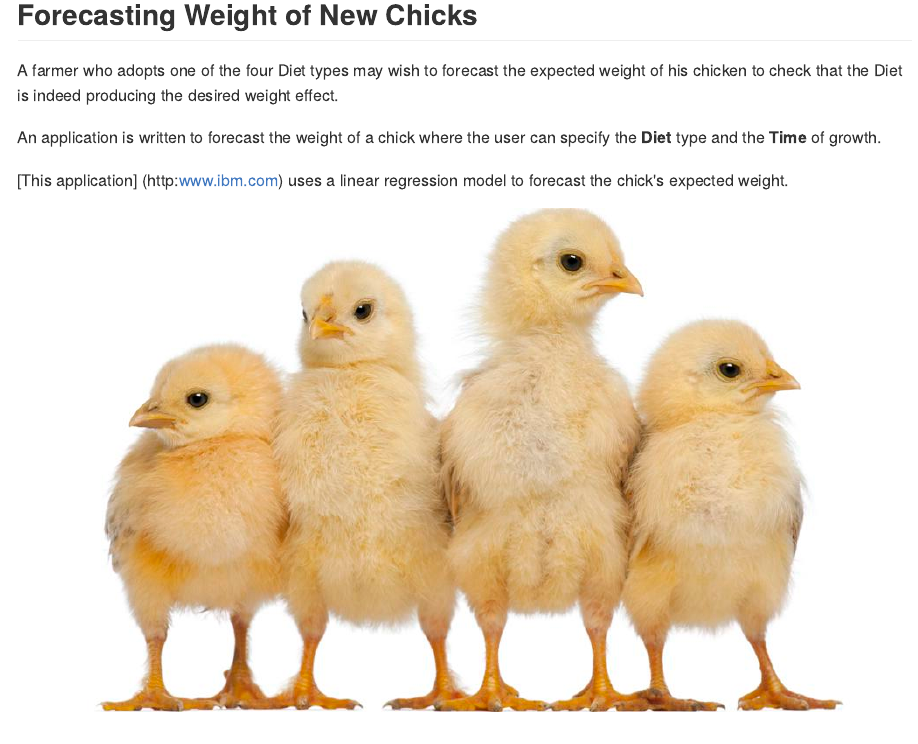
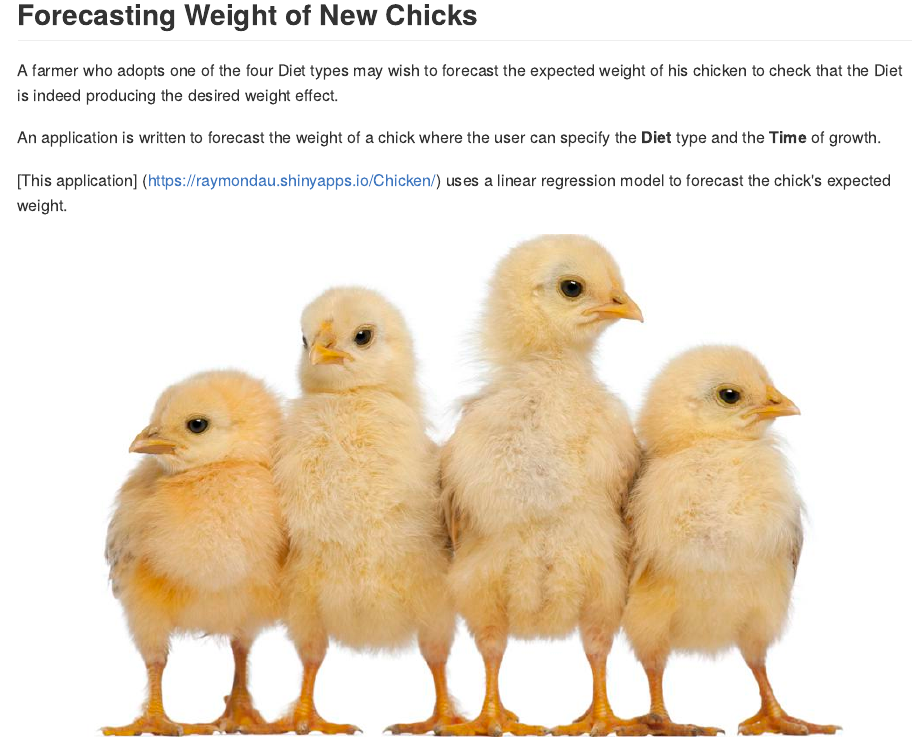
Before and after one commit to raymondau/Chicken-slides, an R Markdown document (index.Rmd): the page in a window 1100 px wide, from 1230 px down. The pictures show the output file index.md that the author committed with the source, drawn offline in the style of GitHub.

Commit message:
Second commit all files

```diff
--- a/index.Rmd
+++ b/index.Rmd
@@ -48,6 +48,6 @@ A farmer who adopts one of the four Diet types may wish to forecast the  expecte
 
 An application is written to forecast the weight of a chick where the user can specify the **Diet** type and the **Time** of growth.
 
-[This application] (http:www.ibm.com) uses a linear regression model to forecast the chick's expected weight.
+[This application] (https://raymondau.shinyapps.io/Chicken/) uses a linear regression model to forecast the chick's expected weight.
 
 ![](Chick.jpg)
```
Also changed, not shown: index.html, index.md.
